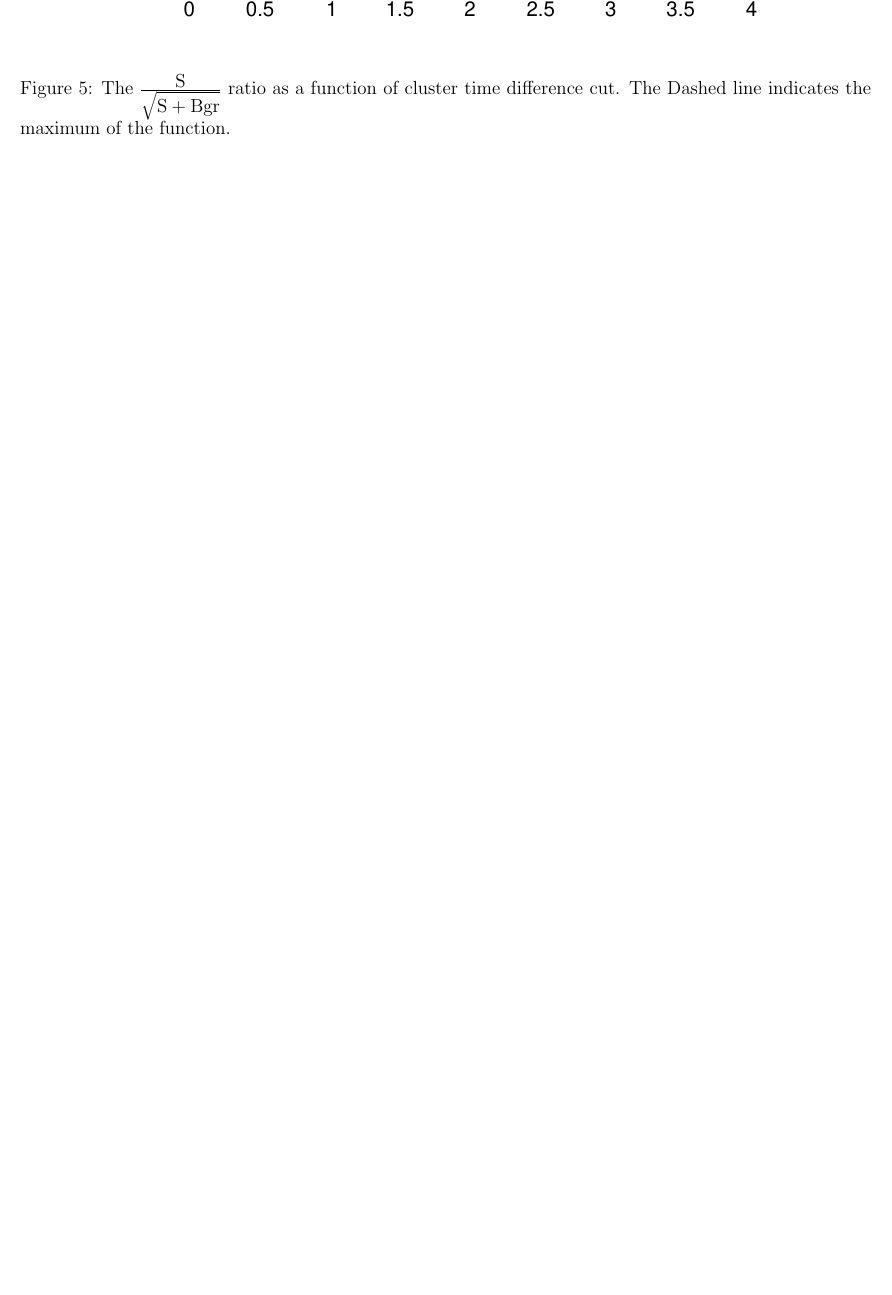
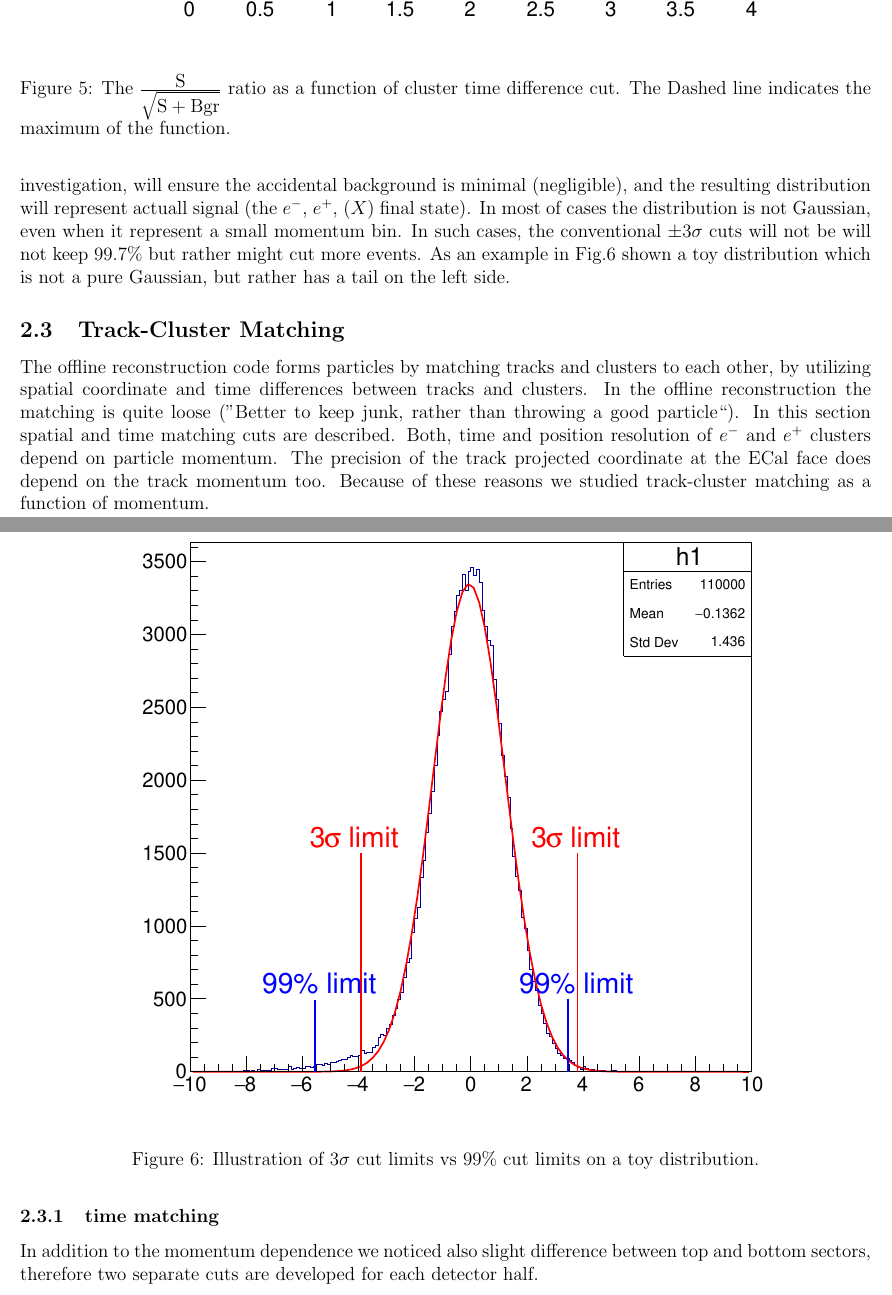
Before and after one commit to rafopar/BumpHunt_2016, a LaTeX document (pass4/Latex/Resonance_Search_2016.tex): part of page 6 of 7 before the commit and two parts of pages 6 and 7 of 8 after it, the two joined at a grey line, cut so that both start at the same text, the shorter picture padded with empty space. The pictures show the PDF file pass4/Latex/Resonance_Search_2016.pdf that the author committed with the source.

Commit message:
Two dimentional cut section is described, and also a little bit is added in the section of Cluster-Track Matching

```diff
--- a/pass4/Latex/Resonance_Search_2016.tex
+++ b/pass4/Latex/Resonance_Search_2016.tex
@@ -127,0 +134,19 @@ The $\mathrm{\frac{\displaystyle S}{\displaystyle \sqrt{S + Bgr}}} $ ratio as a
+accidental background is minimal (negligible), and the resulting distribution will represent actuall signal (the $e^{-}$, $e^{+}$, ($X$) final state). In most of cases the distribution is not Gaussian, even when it represent a small momentum bin.
+%%%%%%%%%%%%%%%%%%%%%%%%%% F I G U R E %%%%%%%%%%%%%%%%%%%%%%%%%%%%%%%
+\begin{figure}[!htb]
+ \centering
+ \grinp[width=0.75\tw]{Figs/CutLimitTests.pdf}
+ \caption{Illustration of  $3\sigma$ cut limits vs $99\%$ cut limits on a toy distribution.}
+ \label{fig:CutLimitIllustration}
+\end{figure}
+%%%%%%%%%%%%%%%%%%%%%%%%%% F I G U R E %%%%%%%%%%%%%%%%%%%%%%%%%%%%%%%
+In such cases, the conventional $\pm 3\sigma$ cuts will not be will not keep $99.7\%$ but rather might cut more events. As an example in Fig.\ref{fig:CutLimitIllustration} shown a toy distribution which is not a pure Gaussian, but rather has a tail on the left side. The Gaussian fit is shown on top if the histogram and $\pm 3\sigma$ limits are shown by vertical red lines. One can see that $-3\sigma$ limit will cut several $\%$ of events rather than $0.3\%$. Instead it was decided to choose left and right cuts limits such that will keep $99\%$ of the signal and will throw $0.5\%$ of signal events from each side. In this particular case $99\%$ cut limits are shown by blue vertical lines.
+\subsection{Track-Cluster Matching}
+The offline reconstruction code forms particles by matching tracks and clusters to each other, by utilizing spatial coordinate and time differences between tracks and clusters.
+In the offline reconstruction the matching is quite loose (''Better to keep junk, rather than throwing a good particle``). In this section spatial and time matching cuts are described. Both, time and position resolution of $e^{-}$ and $e^{+}$ clusters depend on particle momentum. The precision of the track projected coordinate at the ECal face does depend on the track momentum too. Because of these reasons we studied track-cluster matching as a function of momentum.
+
+\subsubsection{time matching}
+In addition to the momentum dependence we noticed also slight difference between top and bottom sectors, therefore two separate cuts are developed for each detector half.
+% %%%%%%%%%%%%%%%%%%%%%%%%%% F I G U R E %%%%%%%%%%%%%%%%%%%%%%%%%%%%%%%
+\begin{figure}[!htb]
+ \centering
@@ -128,3 +156,7 @@ The $\mathrm{\frac{\displaystyle S}{\displaystyle \sqrt{S + Bgr}}} $ ratio as a
+ \label{fig:ClTrkTimeMatch}
+\end{figure}
+%%%%%%%%%%%%%%%%%%%%%%%%%% F I G U R E %%%%%%%%%%%%%%%%%%%%%%%%%%%%%%%
+In Fig.\ref{fig:ClTrkTimeMatch} shown Cluster-Track time difference as a function of particle momentum. Left plot represents particles in the bottom half, and the right plot represents particles in the top half of the detector. The area marked by Red dots represents the acceptance region.
+
 
 \subsection{Track $\chi^{2}$ cuts}
-\subsection{Track-Cluster Matching}
```
Also changed, not shown: pass4/Latex/Figs/CutLimitTests.pdf (added), pass4/Latex/Figs/trk_cl_timeDiffCut_Bot_Data.pdf (added), pass4/Latex/Figs/trk_cl_timeDiffCut_Top_Data.pdf (added), pass4/Latex/Resonance_Search_2016.pdf, pass4/Latex/Resonance_Search_2016.tex (17 more changed lines).
